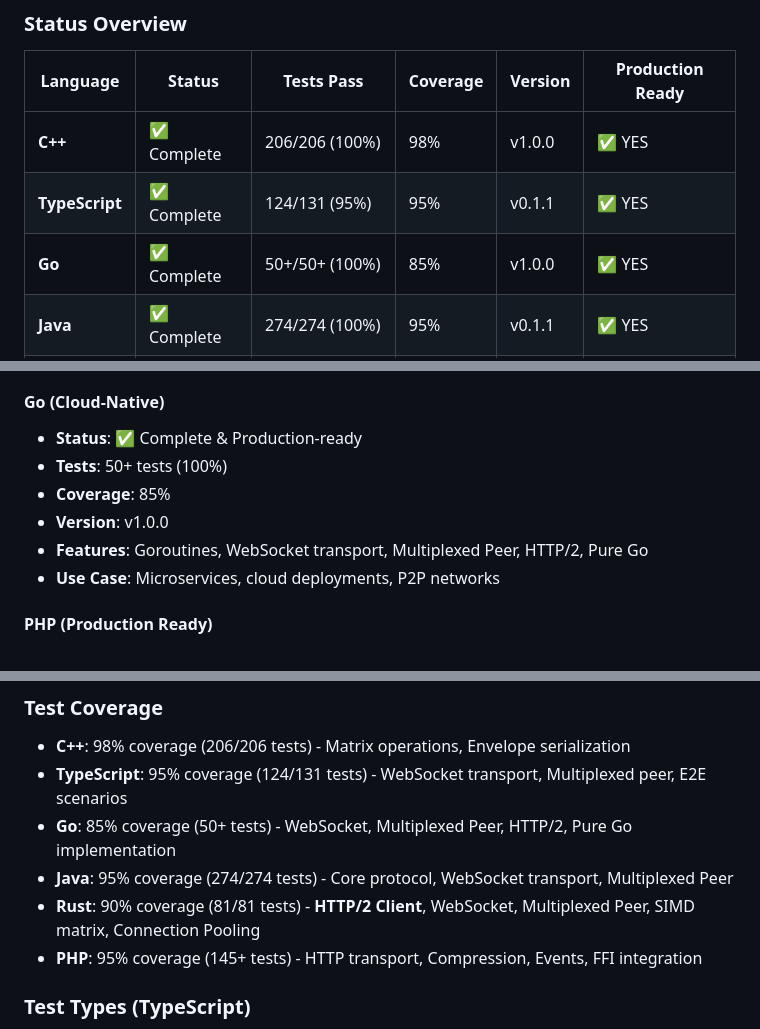
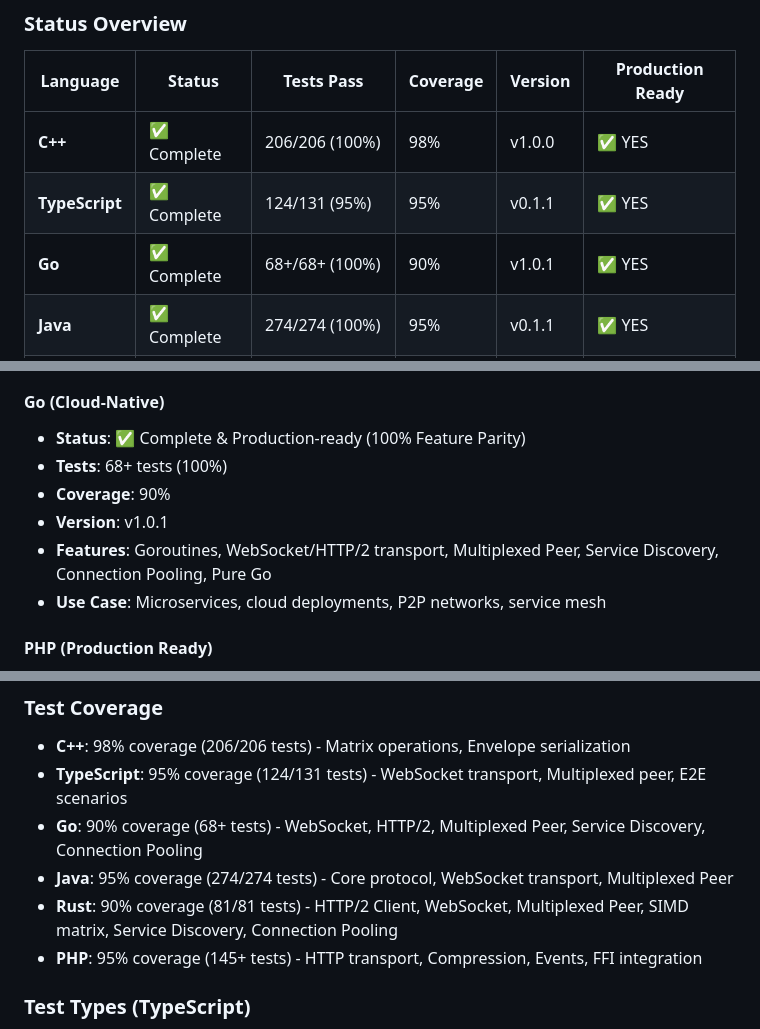
Before and after one commit to hivellm/umicp, a Markdown page: README.md, 3 parts joined by grey strips. Rendered like a GitHub page.

```diff
--- a/README.md
+++ b/README.md
@@ -70,7 +70,7 @@ cargo build --release
 |----------|--------|------------|----------|---------|------------------|
 | **C++** | ✅ Complete | 206/206 (100%) | 98% | v1.0.0 | ✅ YES |
 | **TypeScript** | ✅ Complete | 124/131 (95%) | 95% | v0.1.1 | ✅ YES |
-| **Go** | ✅ Complete | 50+/50+ (100%) | 85% | v1.0.0 | ✅ YES |
+| **Go** | ✅ Complete | 68+/68+ (100%) | 90% | v1.0.1 | ✅ YES |
 | **Java** | ✅ Complete | 274/274 (100%) | 95% | v0.1.1 | ✅ YES |
 | **Rust** | ✅ Complete | 81/81 (100%) | 90% | v0.1.1 | ✅ YES |
 | **PHP** | ✅ Complete | 145+/145+ (100%) | 95% | v0.1.1 | ✅ YES |
@@ -128,12 +128,12 @@ cargo build --release
 - **Use Case**: Node.js backend, real-time applications
 
 #### Go (Cloud-Native)
-- **Status**: ✅ Complete & Production-ready
-- **Tests**: 50+ tests (100%)
-- **Coverage**: 85%
-- **Version**: v1.0.0
-- **Features**: Goroutines, WebSocket transport, Multiplexed Peer, HTTP/2, Pure Go
-- **Use Case**: Microservices, cloud deployments, P2P networks
+- **Status**: ✅ Complete & Production-ready (100% Feature Parity)
+- **Tests**: 68+ tests (100%)
+- **Coverage**: 90%
+- **Version**: v1.0.1
+- **Features**: Goroutines, WebSocket/HTTP/2 transport, Multiplexed Peer, Service Discovery, Connection Pooling, Pure Go
+- **Use Case**: Microservices, cloud deployments, P2P networks, service mesh
 
 #### PHP (Production Ready)
 - **Status**: ✅ Complete & Production-ready
@@ -223,9 +223,9 @@ All major language bindings are now production-ready:
 ### Test Coverage
 - **C++**: 98% coverage (206/206 tests) - Matrix operations, Envelope serialization
 - **TypeScript**: 95% coverage (124/131 tests) - WebSocket transport, Multiplexed peer, E2E scenarios
-- **Go**: 85% coverage (50+ tests) - WebSocket, Multiplexed Peer, HTTP/2, Pure Go implementation
+- **Go**: 90% coverage (68+ tests) - WebSocket, HTTP/2, Multiplexed Peer, Service Discovery, Connection Pooling
 - **Java**: 95% coverage (274/274 tests) - Core protocol, WebSocket transport, Multiplexed Peer
-- **Rust**: 90% coverage (81/81 tests) - **HTTP/2 Client**, WebSocket, Multiplexed Peer, SIMD matrix, Connection Pooling
+- **Rust**: 90% coverage (81/81 tests) - HTTP/2 Client, WebSocket, Multiplexed Peer, SIMD matrix, Service Discovery, Connection Pooling
 - **PHP**: 95% coverage (145+ tests) - HTTP transport, Compression, Events, FFI integration
 
 ### Test Types (TypeScript)
```
Also changed, not shown: bindings/BINDINGS_OVERVIEW.md (+41 -35 lines), bindings/COMPREHENSIVE_STATUS.md (+145 -78 lines).
